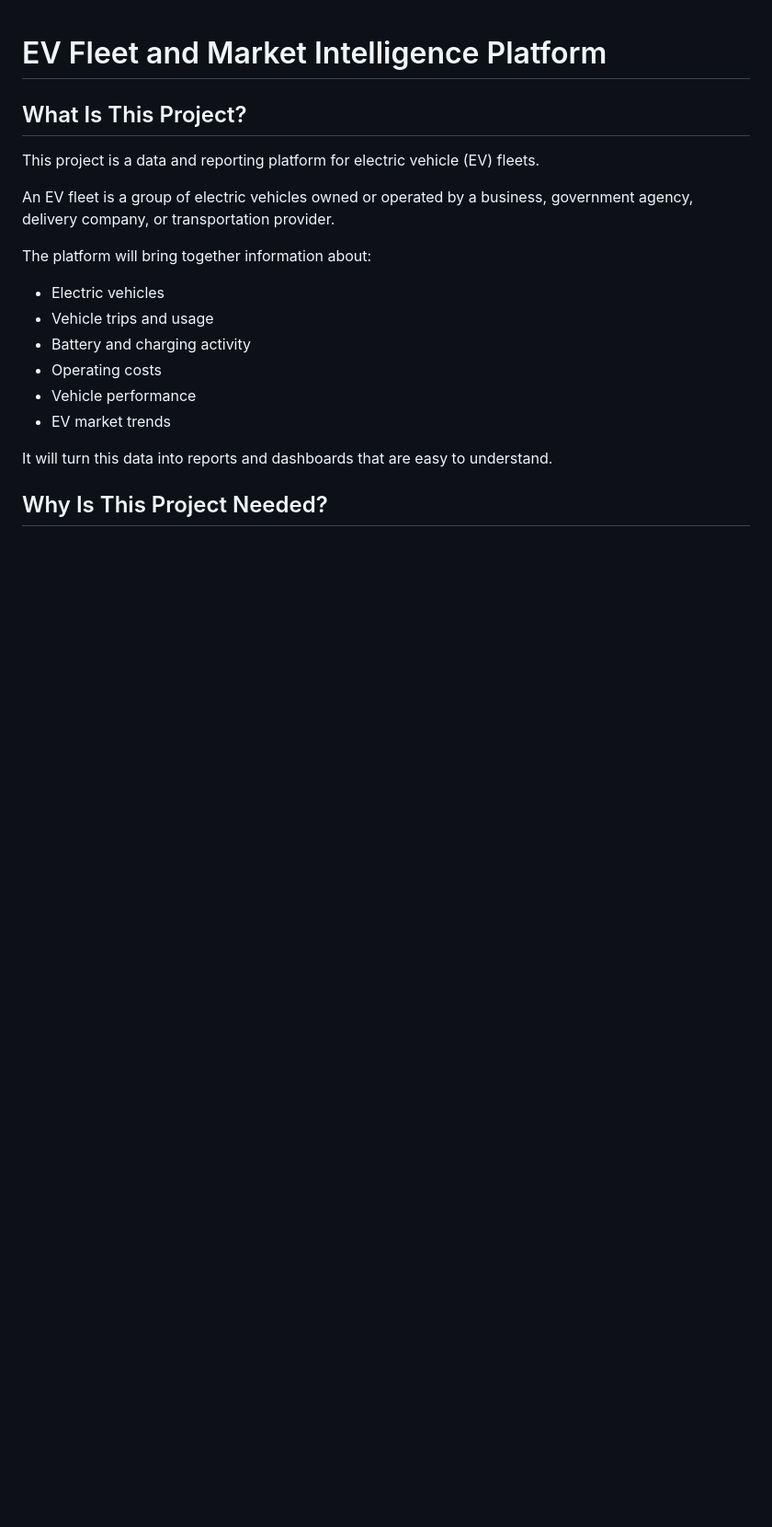
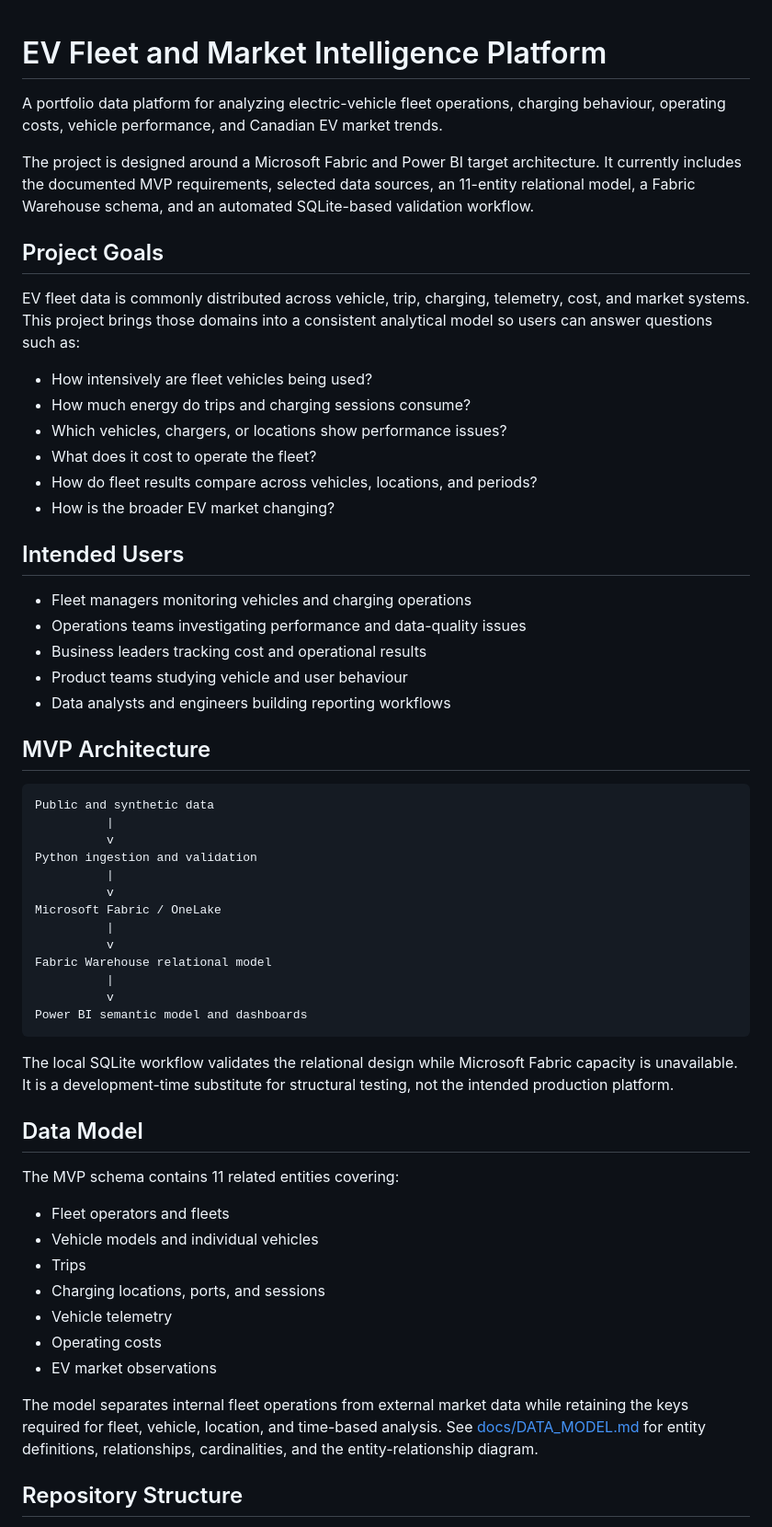
Before and after one commit to megmem044/Portfolio, a Markdown page: ev-fleet-market-intelligence-platform/README.md, the part around one of its changes. Shown at 92% size. Drawn GitHub-style; blank space fills up the shorter version.

````diff
--- a/ev-fleet-market-intelligence-platform/README.md
+++ b/ev-fleet-market-intelligence-platform/README.md
@@ -1,21 +1,61 @@
 # EV Fleet and Market Intelligence Platform
 
-## What Is This Project?
+A portfolio data platform for analyzing electric-vehicle fleet operations, charging behaviour, operating costs, vehicle performance, and Canadian EV market trends.
 
-This project is a data and reporting platform for electric vehicle (EV) fleets.
+The project is designed around a Microsoft Fabric and Power BI target architecture. It currently includes the documented MVP requirements, selected data sources, an 11-entity relational model, a Fabric Warehouse schema, and an automated SQLite-based validation workflow.
 
-An EV fleet is a group of electric vehicles owned or operated by a business, government agency, delivery company, or transportation provider.
+## Project Goals
 
-The platform will bring together information about:
+EV fleet data is commonly distributed across vehicle, trip, charging, telemetry, cost, and market systems. This project brings those domains into a consistent analytical model so users can answer questions such as:
 
-- Electric vehicles
-- Vehicle trips and usage
-- Battery and charging activity
+- How intensively are fleet vehicles being used?
+- How much energy do trips and charging sessions consume?
+- Which vehicles, chargers, or locations show performance issues?
+- What does it cost to operate the fleet?
+- How do fleet results compare across vehicles, locations, and periods?
+- How is the broader EV market changing?
+
+## Intended Users
+
+- Fleet managers monitoring vehicles and charging operations
+- Operations teams investigating performance and data-quality issues
+- Business leaders tracking cost and operational results
+- Product teams studying vehicle and user behaviour
+- Data analysts and engineers building reporting workflows
+
+## MVP Architecture
+
+```text
+Public and synthetic data
+          |
+          v
+Python ingestion and validation
+          |
+          v
+Microsoft Fabric / OneLake
+          |
+          v
+Fabric Warehouse relational model
+          |
+          v
+Power BI semantic model and dashboards
+```
+
+The local SQLite workflow validates the relational design while Microsoft Fabric capacity is unavailable. It is a development-time substitute for structural testing, not the intended production platform.
+
+## Data Model
+
+The MVP schema contains 11 related entities covering:
+
+- Fleet operators and fleets
+- Vehicle models and individual vehicles
+- Trips
+- Charging locations, ports, and sessions
+- Vehicle telemetry
 - Operating costs
-- Vehicle performance
-- EV market trends
+- EV market observations
 
-It will turn this data into reports and dashboards that are easy to understand.
+The model separates internal fleet operations from external market data while retaining the keys required for fleet, vehicle, location, and time-based analysis. See [docs/DATA_MODEL.md](docs/DATA_MODEL.md) for entity definitions, relationships, cardinalities, and the entity-relationship diagram.
 
-## Why Is This Project Needed?
+## Repository Structure
 
````
Also changed, not shown: other parts of ev-fleet-market-intelligence-platform/README.md (+80 -66 lines).
